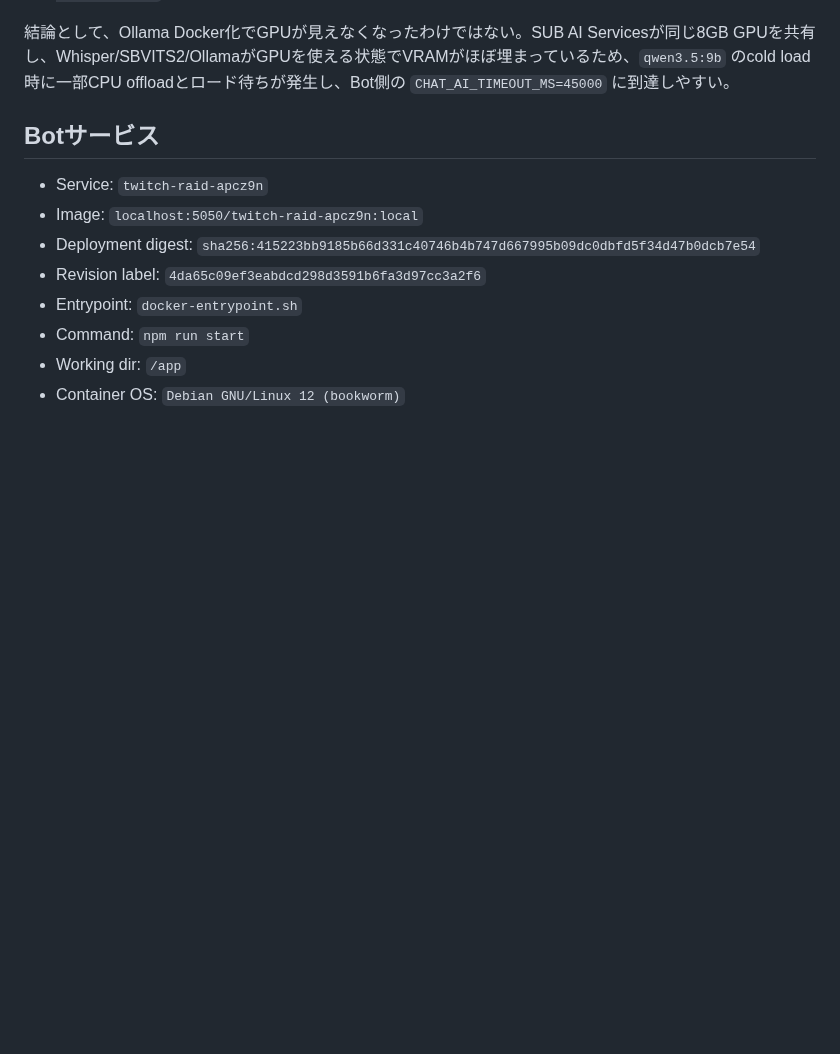
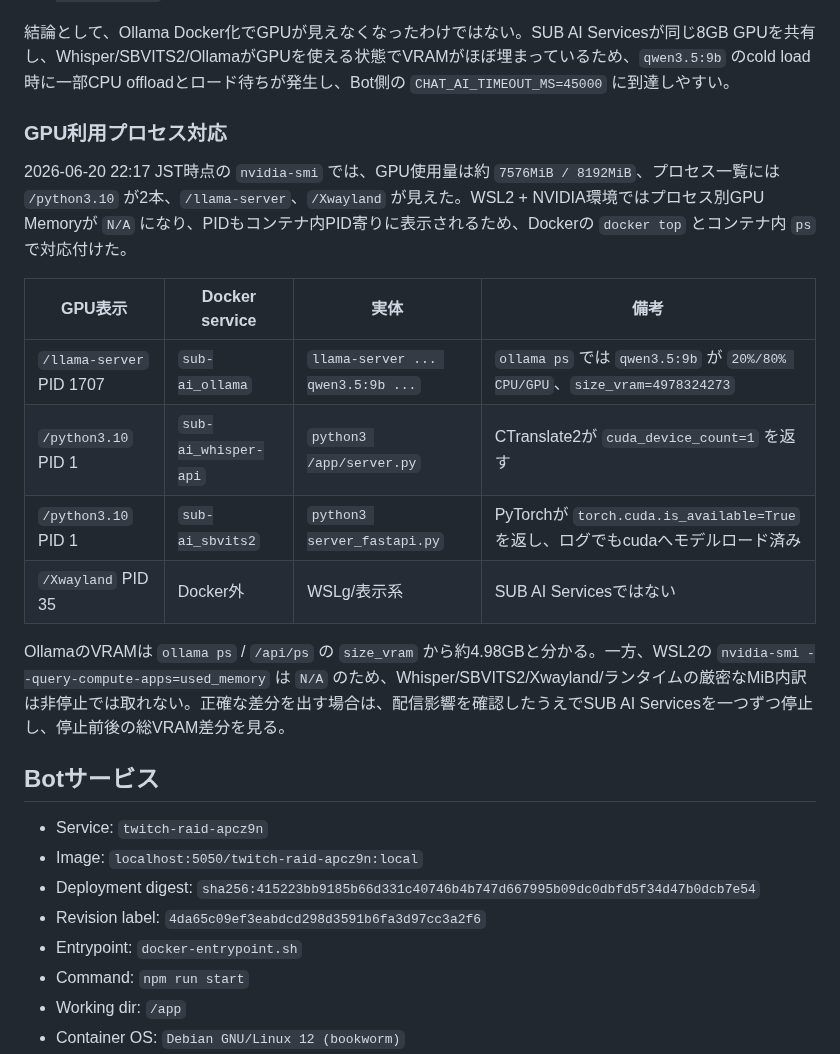
Before and after one commit to jinwktk/twitchRaid, a Markdown page: internal-docs/SUBPC_DOCKER.md, the part around the change. Rendered like a GitHub page; blank space fills up the shorter version.

Commit message:
GPU利用プロセスの調査結果を記録

```diff
--- a/internal-docs/SUBPC_DOCKER.md
+++ b/internal-docs/SUBPC_DOCKER.md
@@ -49,6 +49,19 @@
 - `sub-ai_sbvits2`: PyTorchで `torch.cuda.is_available=True`、`torch.cuda.device_count=1`、`torch.cuda.device_name=NVIDIA GeForce RTX 2070 SUPER`。ログでも `Model loaded successfully ... to "cuda" device` を確認した。
 
 結論として、Ollama Docker化でGPUが見えなくなったわけではない。SUB AI Servicesが同じ8GB GPUを共有し、Whisper/SBVITS2/OllamaがGPUを使える状態でVRAMがほぼ埋まっているため、`qwen3.5:9b` のcold load時に一部CPU offloadとロード待ちが発生し、Bot側の `CHAT_AI_TIMEOUT_MS=45000` に到達しやすい。
+
+### GPU利用プロセス対応
+
+2026-06-20 22:17 JST時点の `nvidia-smi` では、GPU使用量は約 `7576MiB / 8192MiB`、プロセス一覧には `/python3.10` が2本、`/llama-server`、`/Xwayland` が見えた。WSL2 + NVIDIA環境ではプロセス別GPU Memoryが `N/A` になり、PIDもコンテナ内PID寄りに表示されるため、Dockerの `docker top` とコンテナ内 `ps` で対応付けた。
+
+| GPU表示 | Docker service | 実体 | 備考 |
+| --- | --- | --- | --- |
+| `/llama-server` PID 1707 | `sub-ai_ollama` | `llama-server ... qwen3.5:9b ...` | `ollama ps` では `qwen3.5:9b` が `20%/80% CPU/GPU`、`size_vram=4978324273` |
+| `/python3.10` PID 1 | `sub-ai_whisper-api` | `python3 /app/server.py` | CTranslate2が `cuda_device_count=1` を返す |
+| `/python3.10` PID 1 | `sub-ai_sbvits2` | `python3 server_fastapi.py` | PyTorchが `torch.cuda.is_available=True` を返し、ログでもcudaへモデルロード済み |
+| `/Xwayland` PID 35 | Docker外 | WSLg/表示系 | SUB AI Servicesではない |
+
+OllamaのVRAMは `ollama ps` / `/api/ps` の `size_vram` から約4.98GBと分かる。一方、WSL2の `nvidia-smi --query-compute-apps=used_memory` は `N/A` のため、Whisper/SBVITS2/Xwayland/ランタイムの厳密なMiB内訳は非停止では取れない。正確な差分を出す場合は、配信影響を確認したうえでSUB AI Servicesを一つずつ停止し、停止前後の総VRAM差分を見る。
 
 ## Botサービス
 - Service: `twitch-raid-apcz9n`
```
Also changed, not shown: readme.md (+1 -0 lines).
